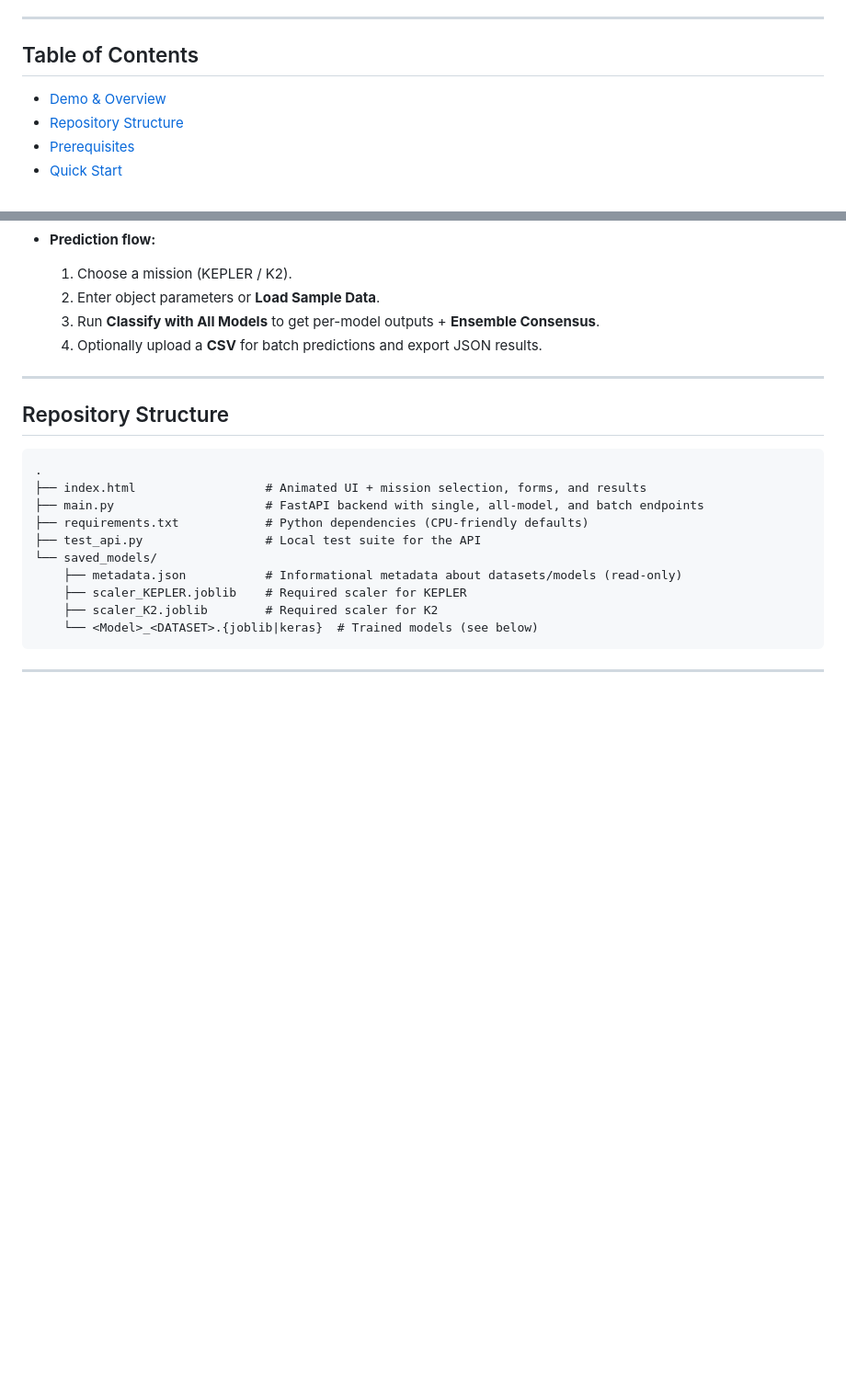
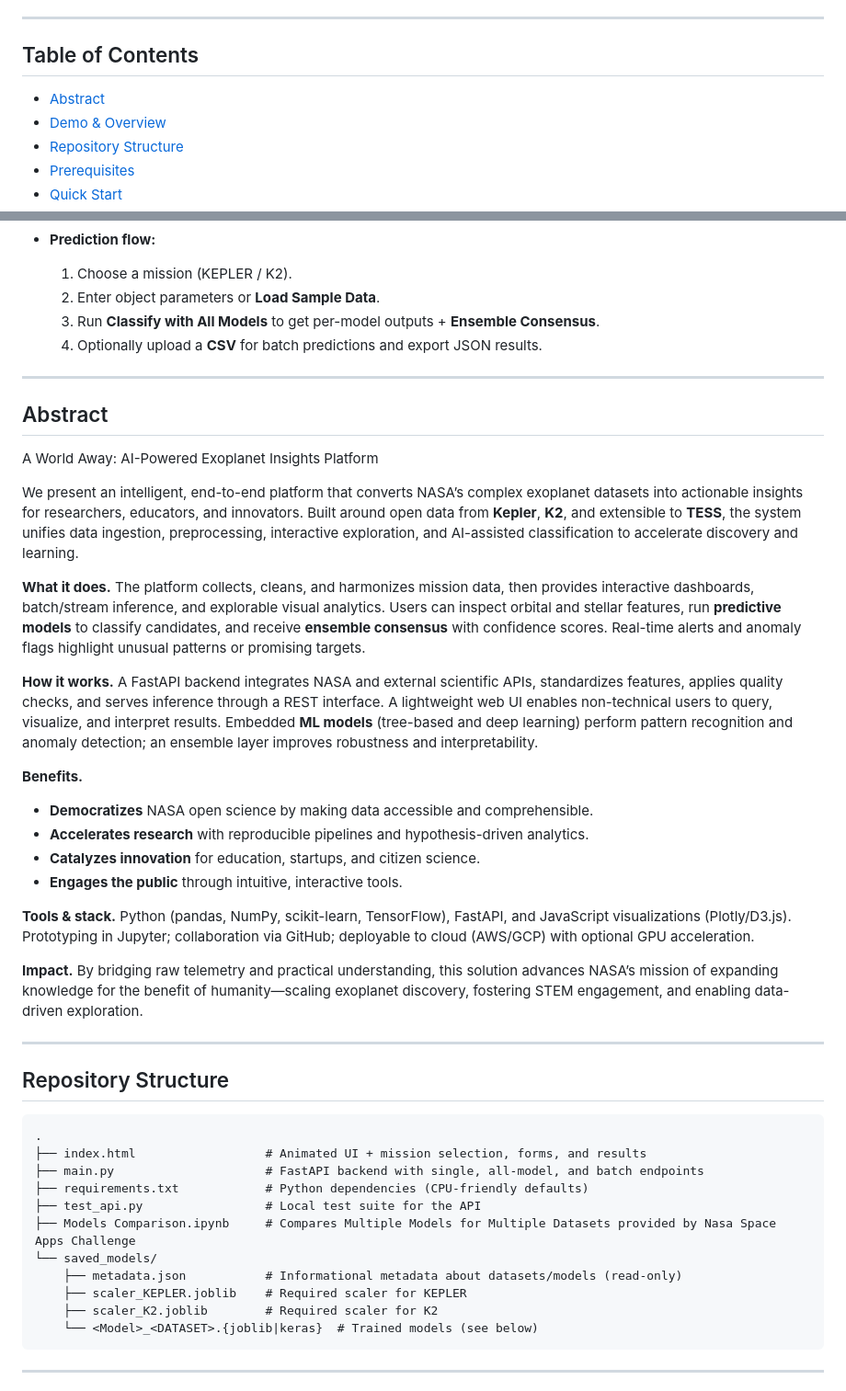
Before and after one commit to bodiwael/Triple-A-Nasa-Space-Apps-2025, a Markdown page: README.md, 2 parts joined by grey strips. Shown at 92% size. Drawn GitHub-style; blank space fills up the shorter version.

````diff
--- a/README.md
+++ b/README.md
@@ -9,6 +9,7 @@ AI-powered exoplanet candidate classification with a **FastAPI** backend and a *
 
 ## Table of Contents
 
+* [Abstract](#abstract)
 * [Demo & Overview](#demo--overview)
 * [Repository Structure](#repository-structure)
 * [Prerequisites](#prerequisites)
@@ -38,6 +39,30 @@ AI-powered exoplanet candidate classification with a **FastAPI** backend and a *
 
 ---
 
+## Abstract
+
+A World Away: AI-Powered Exoplanet Insights Platform
+
+We present an intelligent, end-to-end platform that converts NASA’s complex exoplanet datasets into actionable insights for researchers, educators, and innovators. Built around open data from **Kepler**, **K2**, and extensible to **TESS**, the system unifies data ingestion, preprocessing, interactive exploration, and AI-assisted classification to accelerate discovery and learning.
+
+**What it does.** The platform collects, cleans, and harmonizes mission data, then provides interactive dashboards, batch/stream inference, and explorable visual analytics. Users can inspect orbital and stellar features, run **predictive models** to classify candidates, and receive **ensemble consensus** with confidence scores. Real-time alerts and anomaly flags highlight unusual patterns or promising targets.
+
+**How it works.** A FastAPI backend integrates NASA and external scientific APIs, standardizes features, applies quality checks, and serves inference through a REST interface. A lightweight web UI enables non-technical users to query, visualize, and interpret results. Embedded **ML models** (tree-based and deep learning) perform pattern recognition and anomaly detection; an ensemble layer improves robustness and interpretability.
+
+**Benefits.**
+
+* **Democratizes** NASA open science by making data accessible and comprehensible.
+* **Accelerates research** with reproducible pipelines and hypothesis-driven analytics.
+* **Catalyzes innovation** for education, startups, and citizen science.
+* **Engages the public** through intuitive, interactive tools.
+
+**Tools & stack.** Python (pandas, NumPy, scikit-learn, TensorFlow), FastAPI, and JavaScript visualizations (Plotly/D3.js). Prototyping in Jupyter; collaboration via GitHub; deployable to cloud (AWS/GCP) with optional GPU acceleration.
+
+**Impact.** By bridging raw telemetry and practical understanding, this solution advances NASA’s mission of expanding knowledge for the benefit of humanity—scaling exoplanet discovery, fostering STEM engagement, and enabling data-driven exploration.
+
+
+---
+
 ## Repository Structure
 
 ```
@@ -46,6 +71,7 @@ AI-powered exoplanet candidate classification with a **FastAPI** backend and a *
 ├── main.py                     # FastAPI backend with single, all-model, and batch endpoints
 ├── requirements.txt            # Python dependencies (CPU-friendly defaults)
 ├── test_api.py                 # Local test suite for the API
+├── Models Comparison.ipynb     # Compares Multiple Models for Multiple Datasets provided by Nasa Space Apps Challenge
 └── saved_models/
     ├── metadata.json           # Informational metadata about datasets/models (read-only)
     ├── scaler_KEPLER.joblib    # Required scaler for KEPLER
````
